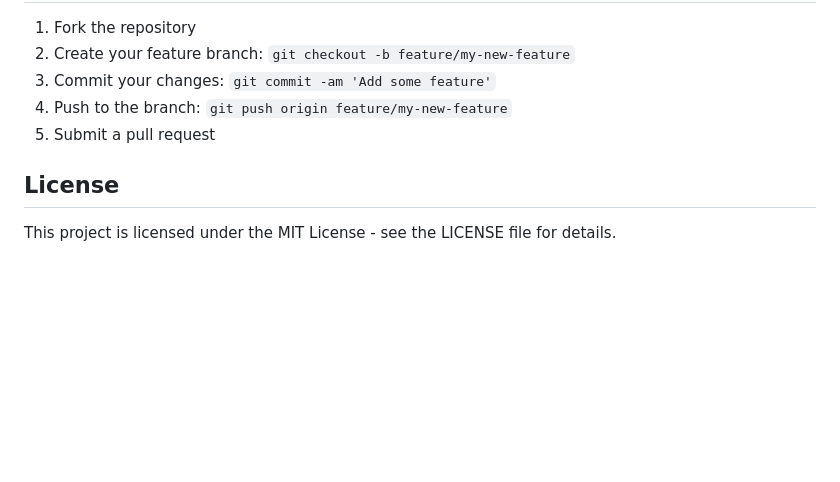
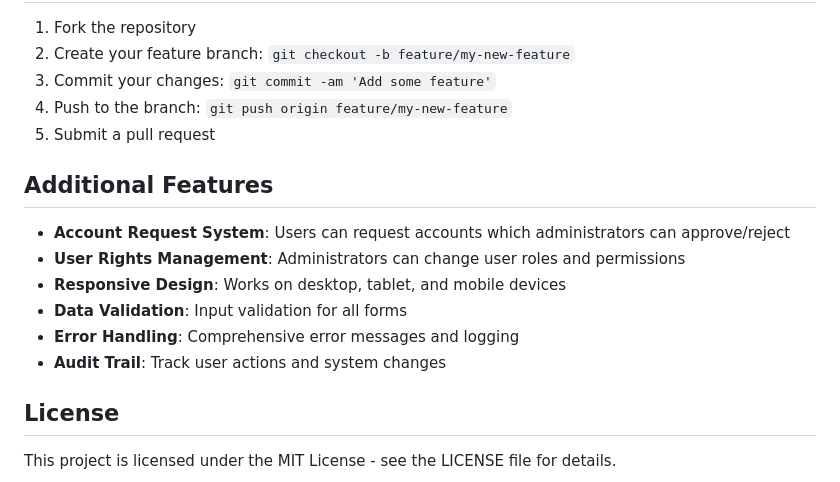
Before and after one commit to oliversimiyu/pms, a Markdown page: README.md, the part around one of its changes. Drawn GitHub-style; blank space fills up the shorter version.

```diff
--- a/README.md
+++ b/README.md
@@ -109,6 +109,15 @@ The system uses Kenyan Shillings (KES) as the default currency for all monetary
 4. Push to the branch: `git push origin feature/my-new-feature`
 5. Submit a pull request
 
+## Additional Features
+
+- **Account Request System**: Users can request accounts which administrators can approve/reject
+- **User Rights Management**: Administrators can change user roles and permissions
+- **Responsive Design**: Works on desktop, tablet, and mobile devices
+- **Data Validation**: Input validation for all forms
+- **Error Handling**: Comprehensive error messages and logging
+- **Audit Trail**: Track user actions and system changes
+
 ## License
 
 This project is licensed under the MIT License - see the LICENSE file for details.
```
Also changed, not shown: other parts of README.md (+26 -26 lines).
